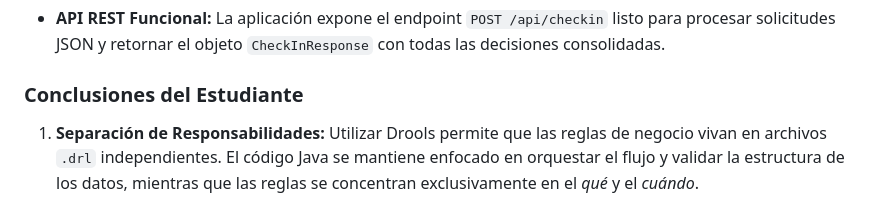
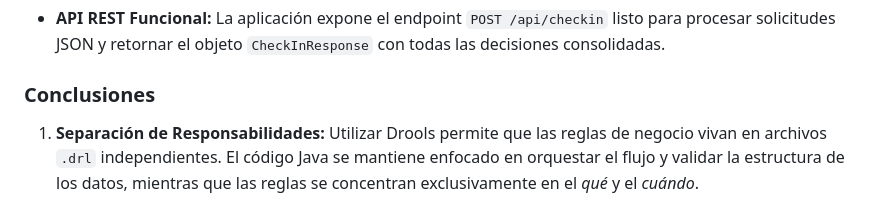
Before and after one commit to JoseGG8/FSI_labs, a Markdown page: lab2/droolsrules/README.md, the part around the change. Drawn GitHub-style.

```diff
--- a/lab2/droolsrules/README.md
+++ b/lab2/droolsrules/README.md
@@ -89,7 +89,7 @@ Inicialmente, ambas reglas se activaban simultáneamente en la agenda de Drools
 
 * **API REST Funcional:** La aplicación expone el endpoint `POST /api/checkin` listo para procesar solicitudes JSON y retornar el objeto `CheckInResponse` con todas las decisiones consolidadas.
 
-### Conclusiones del Estudiante
+### Conclusiones
 1. **Separación de Responsabilidades:** Utilizar Drools permite que las reglas de negocio vivan en archivos `.drl` independientes. El código Java se mantiene enfocado en orquestar el flujo y validar la estructura de los datos, mientras que las reglas se concentran exclusivamente en el *qué* y el *cuándo*.
 2. **Potencia de la Memoria de Trabajo:** Drools no es un simple evaluador de condiciones lineales; su capacidad de encadenamiento de hechos mediante `modify` y `insert` permite que unas reglas reaccionen dinámicamente a las decisiones tomadas por otras.
 3. **Importancia del Desacoplamiento:** Diseñar DTOs limpios sin acoplar las clases del dominio a anotaciones o interfaces específicas de Drools garantiza que la arquitectura sea extensible, fácilmente testeable y adaptable a otros frameworks si el negocio lo requiere.
```
